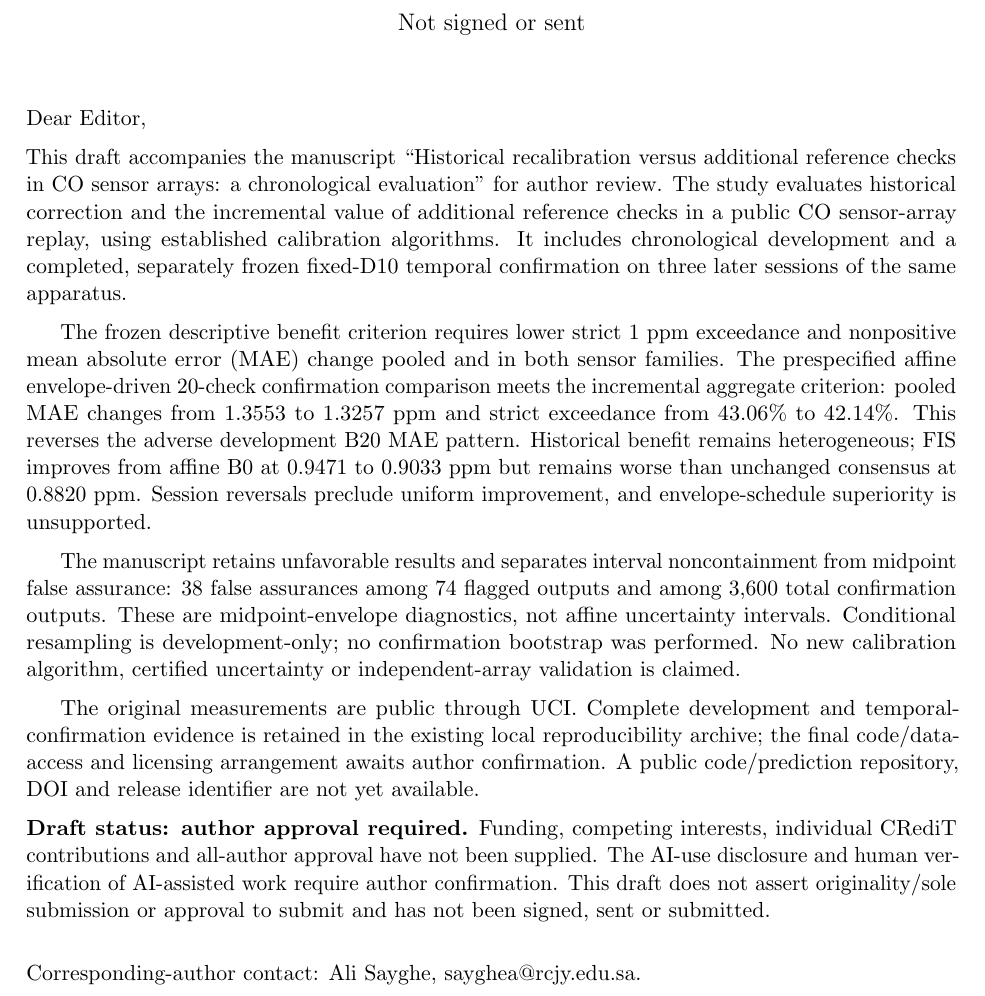
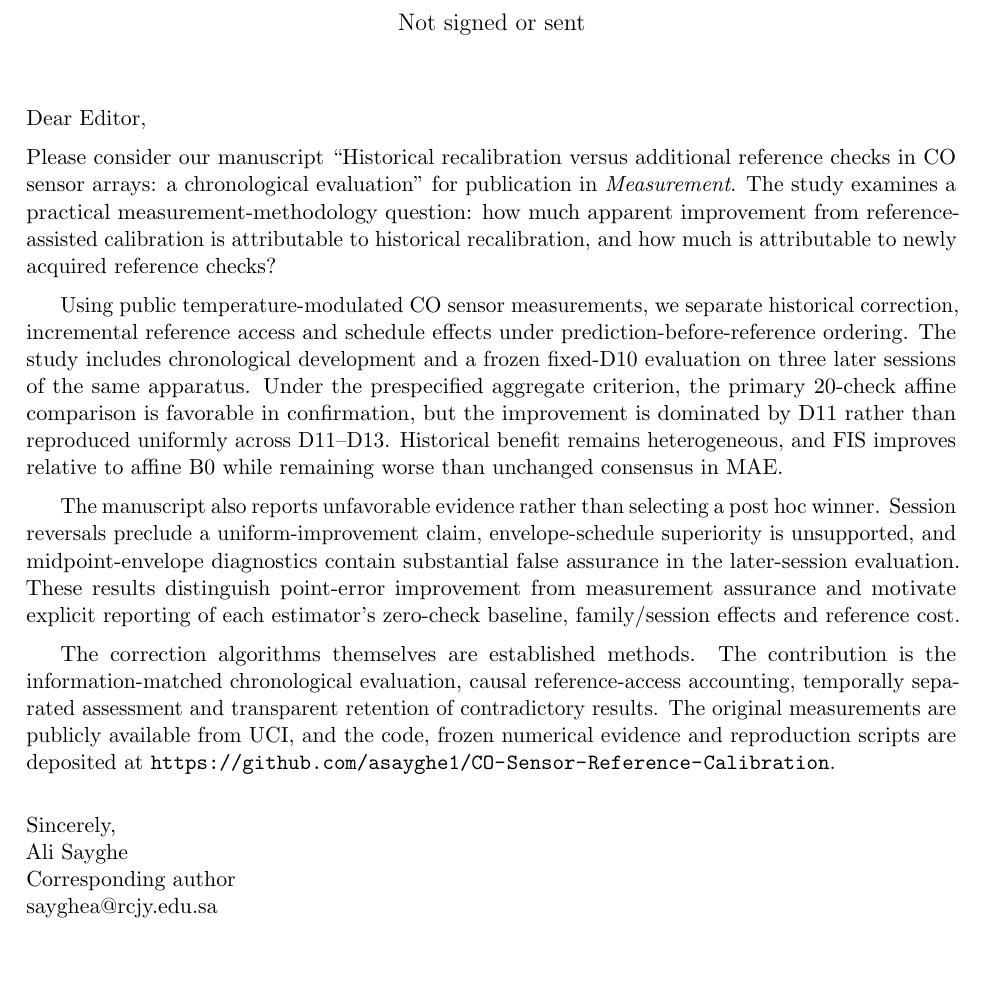
Before and after one commit to asayghe1/CO-Sensor-Reference-Calibration, a LaTeX document (manuscript/cover_letter_draft.tex, which reads manuscript/cover_letter_body.tex): part of the page, cut so that both start at the same text, the shorter picture padded with empty space. Compiled offline with pdfLaTeX.

Commit message:
edit: finalize cover letter wording

```diff
--- a/manuscript/cover_letter_body.tex
+++ b/manuscript/cover_letter_body.tex
@@ -1,13 +1,15 @@
 \noindent Dear Editor,
 
-\noindent This draft accompanies the manuscript ``\ManuscriptTitle'' for author review. The study evaluates historical correction and the incremental value of additional reference checks in a public CO sensor-array replay, using established calibration algorithms. It includes chronological development and a completed, separately frozen fixed-D10 temporal confirmation on three later sessions of the same apparatus.
+\noindent Please consider our manuscript ``\ManuscriptTitle'' for publication in \emph{Measurement}. The study examines a practical measurement-methodology question: how much apparent improvement from reference-assisted calibration is attributable to historical recalibration, and how much is attributable to newly acquired reference checks?
 
-The frozen descriptive benefit criterion requires lower strict 1 ppm exceedance and nonpositive mean absolute error (MAE) change pooled and in both sensor families. The prespecified affine envelope-driven 20-check confirmation comparison meets the incremental aggregate criterion: pooled MAE changes from 1.3553 to 1.3257 ppm and strict exceedance from 43.06\% to 42.14\%. This reverses the adverse development B20 MAE pattern. Historical benefit remains heterogeneous; FIS improves from affine B0 at 0.9471 to 0.9033 ppm but remains worse than unchanged consensus at 0.8820 ppm. Session reversals preclude uniform improvement, and envelope-schedule superiority is unsupported.
+Using public temperature-modulated CO sensor measurements, we separate historical correction, incremental reference access and schedule effects under prediction-before-reference ordering. The study includes chronological development and a frozen fixed-D10 evaluation on three later sessions of the same apparatus. Under the prespecified aggregate criterion, the primary 20-check affine comparison is favorable in confirmation, but the improvement is dominated by D11 rather than reproduced uniformly across D11--D13. Historical benefit remains heterogeneous, and FIS improves relative to affine B0 while remaining worse than unchanged consensus in MAE.
 
-The manuscript retains unfavorable results and separates interval noncontainment from midpoint false assurance: 38 false assurances among 74 flagged outputs and among 3,600 total confirmation outputs. These are midpoint-envelope diagnostics, not affine uncertainty intervals. Conditional resampling is development-only; no confirmation bootstrap was performed. No new calibration algorithm, certified uncertainty or independent-array validation is claimed.
+The manuscript also reports unfavorable evidence rather than selecting a post hoc winner. Session reversals preclude a uniform-improvement claim, envelope-schedule superiority is unsupported, and midpoint-envelope diagnostics contain substantial false assurance in the later-session evaluation. These results distinguish point-error improvement from measurement assurance and motivate explicit reporting of each estimator's zero-check baseline, family/session effects and reference cost.
 
-The original measurements are public through UCI. Complete development and temporal-confirmation evidence is retained in the existing local reproducibility archive; the final code/data-access and licensing arrangement awaits author confirmation. A public code/prediction repository, DOI and release identifier are not yet available.
+The correction algorithms themselves are established methods. The contribution is the information-matched chronological evaluation, causal reference-access accounting, temporally separated assessment and transparent retention of contradictory results. The original measurements are publicly available from UCI, and the code, frozen numerical evidence and reproduction scripts are deposited at \url{https://github.com/asayghe1/CO-Sensor-Reference-Calibration}.
 
-\noindent\textbf{Draft status: author approval required.} Funding, competing interests, individual CRediT contributions and all-author approval have not been supplied. The AI-use disclosure and human verification of AI-assisted work require author confirmation. This draft does not assert originality/sole submission or approval to submit and has not been signed, sent or submitted.
-
-\bigskip\noindent Corresponding-author contact: \AuthorOne, \CorrespondingEmail.
+\bigskip
+\noindent Sincerely,\\
+Ali Sayghe\\
+Corresponding author\\
+\href{mailto:\CorrespondingEmail}{\CorrespondingEmail}
```
